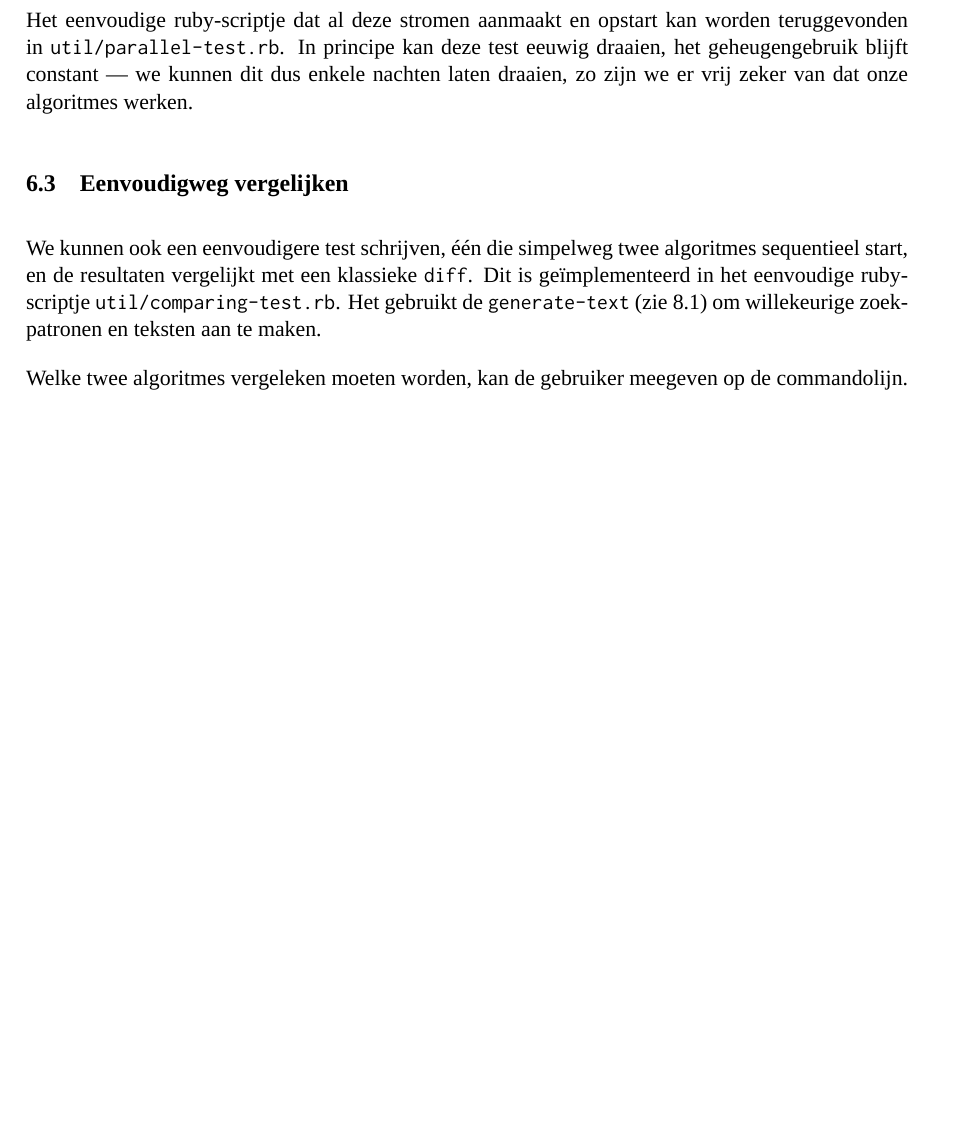
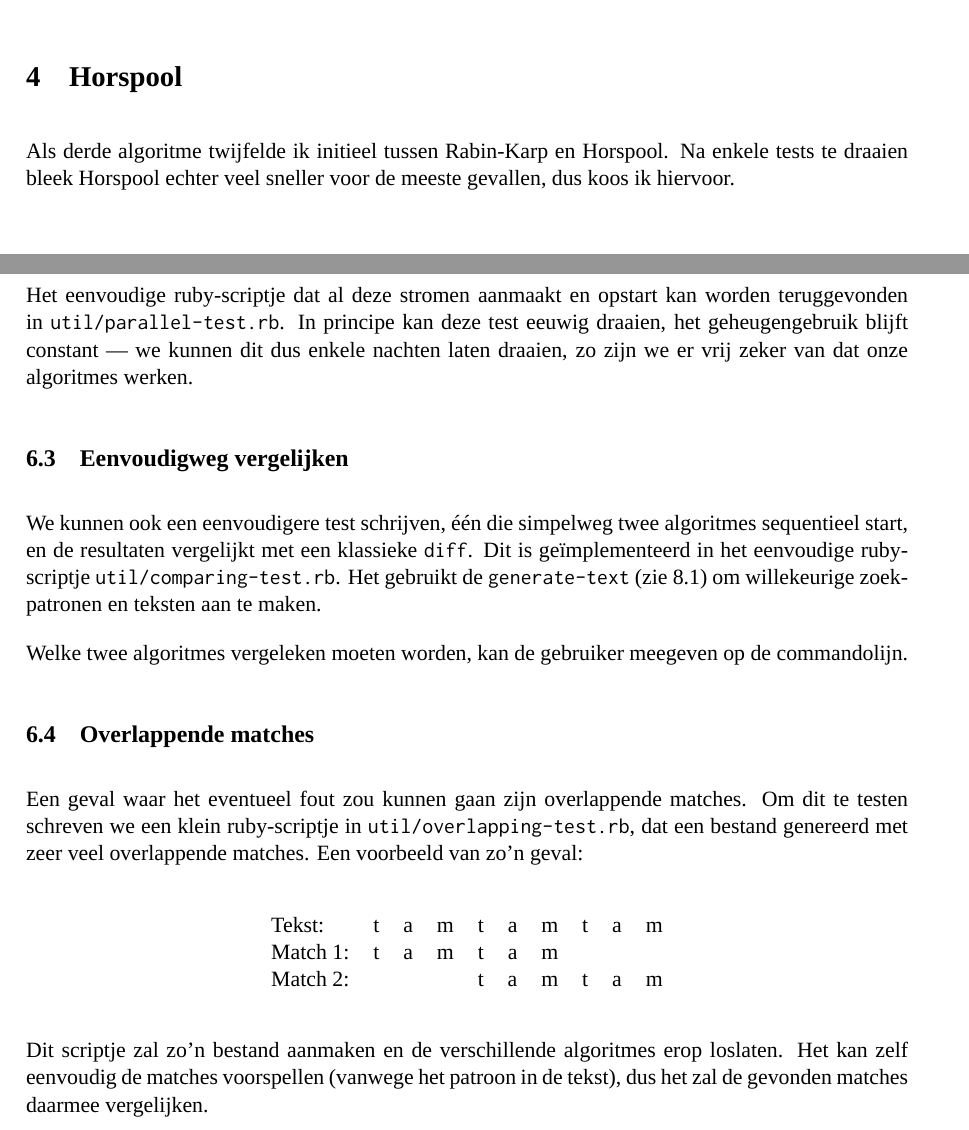
Before and after one commit to jaspervdj/string-search, a LaTeX document (extra/verslag.tex): part of page 10 of 11 before the commit and two parts of pages 8 and 10 of 11 after it, the two joined at a grey line, cut at the place of the change, the shorter picture padded with empty space. Compiled offline with XeLaTeX; a missing font is replaced by an installed copy or a similar font.

Commit message:
Wrote about overlapping matches

```diff
--- a/extra/verslag.tex
+++ b/extra/verslag.tex
@@ -222,9 +224,11 @@ Het instellen van dit element verloopt volledig analoog met de vorige elementen,
 we laten dus gewoon de lus waarin we de verschuivingstabel opstellen \'e\'en
 element verder lopen.
 
-\section{Rabin-Karp}
+\section{Horspool}
 
-TODO
+Als derde algoritme twijfelde ik initieel tussen Rabin-Karp en Horspool. Na
+enkele tests te draaien bleek Horspool echter veel sneller voor de meeste
+gevallen, dus koos ik hiervoor.
 
 \section{Algemene optimalisaties}
 
@@ -344,6 +348,25 @@ algoritmes sequentieel start, en de resultaten vergelijkt met een klassieke
 Welke twee algoritmes vergeleken moeten worden, kan de gebruiker meegeven op de
 commandolijn.
 
+\subsection{Overlappende matches}
+
+Een geval waar het eventueel fout zou kunnen gaan zijn overlappende matches. Om
+dit te testen schreven we een klein ruby-scriptje in
+\verb#util/overlapping-test.rb#, dat een bestand genereerd met zeer veel
+overlappende matches. Een voorbeeld van zo'n geval:
+
+\begin{center}
+\begin{tabular}{llllllllll}
+Tekst:   & t & a & m & t & a & m & t & a & m \\
+Match 1: & t & a & m & t & a & m &   &   &   \\
+Match 2: &   &   &   & t & a & m & t & a & m \\
+\end{tabular}
+\end{center}
+
+Dit scriptje zal zo'n bestand aanmaken en de verschillende algoritmes erop
+loslaten. Het kan zelf eenvoudig de matches voorspellen (vanwege het patroon in
+de tekst), dus het zal de gevonden matches daarmee vergelijken.
+
 \section{Snelheidstesten}
 
 In deze sectie vergelijken we de snelheid van de algoritmes, toegepast op een
```
Also changed, not shown: extra/verslag.tex (2 more changed lines).
